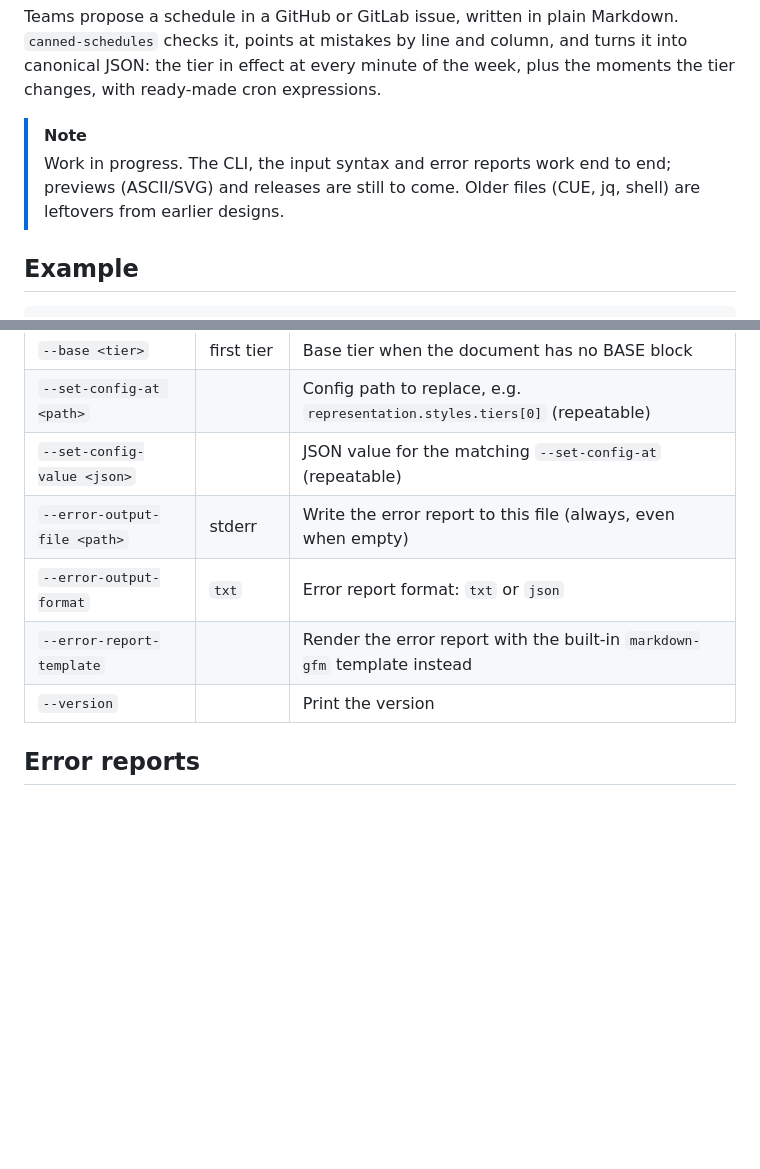
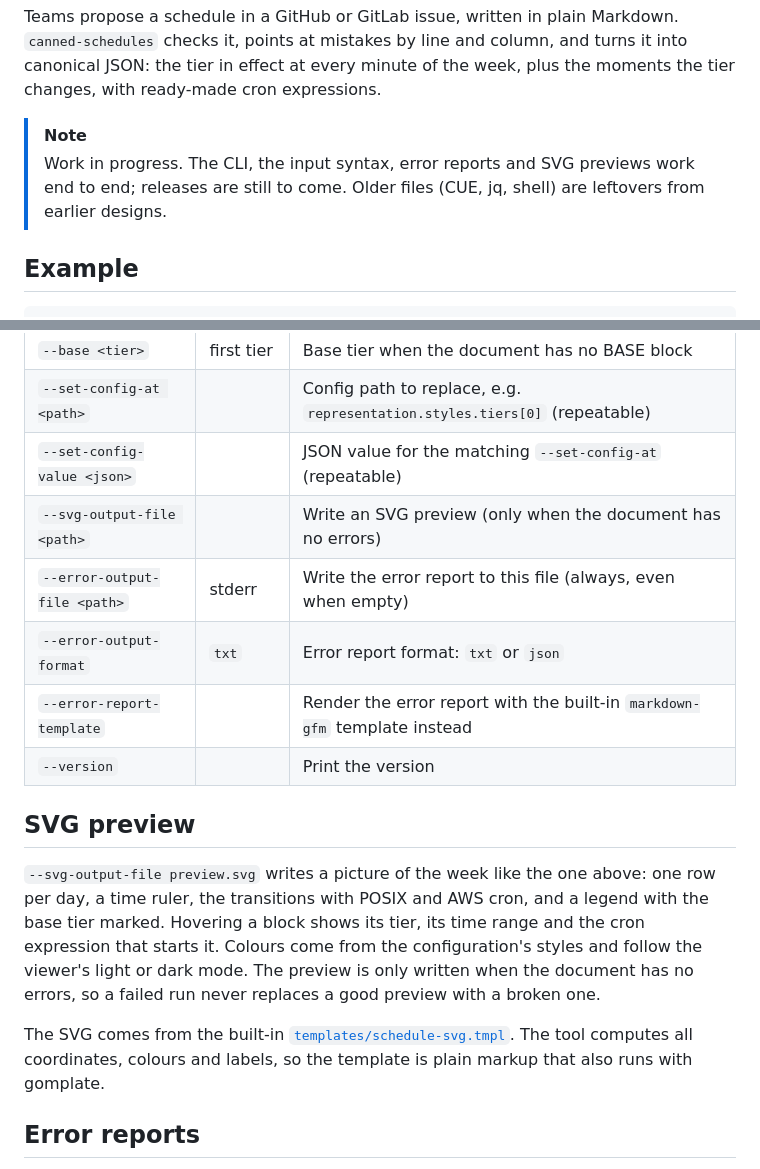
Before and after one commit to iilei/canned-schedules, a Markdown page: README.md, 2 parts joined by grey strips. GitHub-like rendering; blank space fills up the shorter version.

```diff
--- a/README.md
+++ b/README.md
@@ -7,8 +7,8 @@ at mistakes by line and column, and turns it into canonical JSON: the tier in ef
 the moments the tier changes, with ready-made cron expressions.
 
 > [!NOTE]
-> Work in progress. The CLI, the input syntax and error reports work end to end; previews (ASCII/SVG) and releases
-> are still to come. Older files (CUE, jq, shell) are leftovers from earlier designs.
+> Work in progress. The CLI, the input syntax, error reports and SVG previews work end to end; releases are still to
+> come. Older files (CUE, jq, shell) are leftovers from earlier designs.
 
 ## Example
 
@@ -88,10 +90,22 @@ request.md:9:17: error[invalid-time]: 24:00 is not a valid time: the end of a ra
 | `--base <tier>`              | first tier | Base tier when the document has no BASE block                                   |
 | `--set-config-at <path>`     |            | Config path to replace, e.g. `representation.styles.tiers[0]` (repeatable)      |
 | `--set-config-value <json>`  |            | JSON value for the matching `--set-config-at` (repeatable)                      |
+| `--svg-output-file <path>`   |            | Write an SVG preview (only when the document has no errors)                     |
 | `--error-output-file <path>` | stderr     | Write the error report to this file (always, even when empty)                   |
 | `--error-output-format`      | `txt`      | Error report format: `txt` or `json`                                            |
 | `--error-report-template`    |            | Render the error report with the built-in `markdown-gfm` template instead       |
 | `--version`                  |            | Print the version                                                               |
+
+## SVG preview
+
+`--svg-output-file preview.svg` writes a picture of the week like the one above: one row per day, a time ruler, the
+transitions with POSIX and AWS cron, and a legend with the base tier marked. Hovering a block shows its tier, its time
+range and the cron expression that starts it. Colours come from the configuration's styles and follow the viewer's
+light or dark mode. The preview is only written when the document has no errors, so a failed run never replaces a
+good preview with a broken one.
+
+The SVG comes from the built-in [`templates/schedule-svg.tmpl`](templates/schedule-svg.tmpl). The tool computes all
+coordinates, colours and labels, so the template is plain markup that also runs with gomplate.
 
 ## Error reports
 
```
Also changed, not shown: other parts of README.md (+2 -0 lines), CLAUDE.md (+23 -1 lines).
